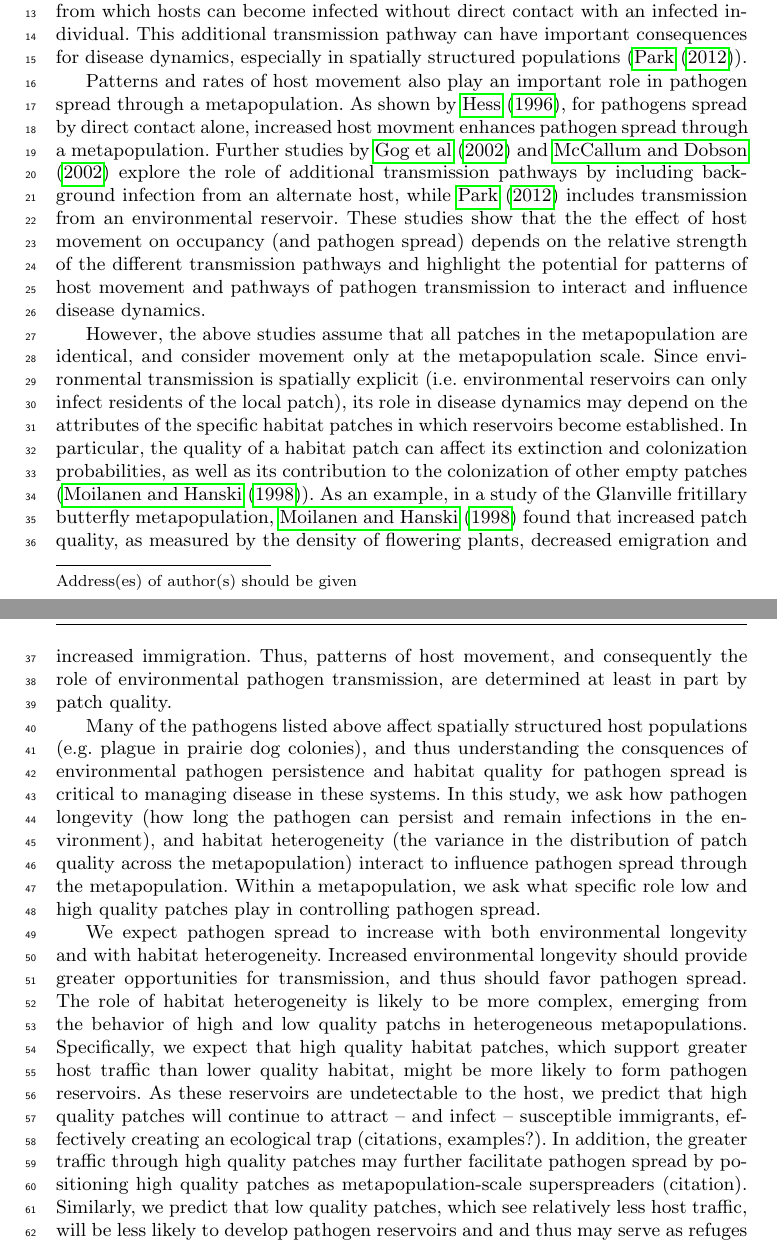
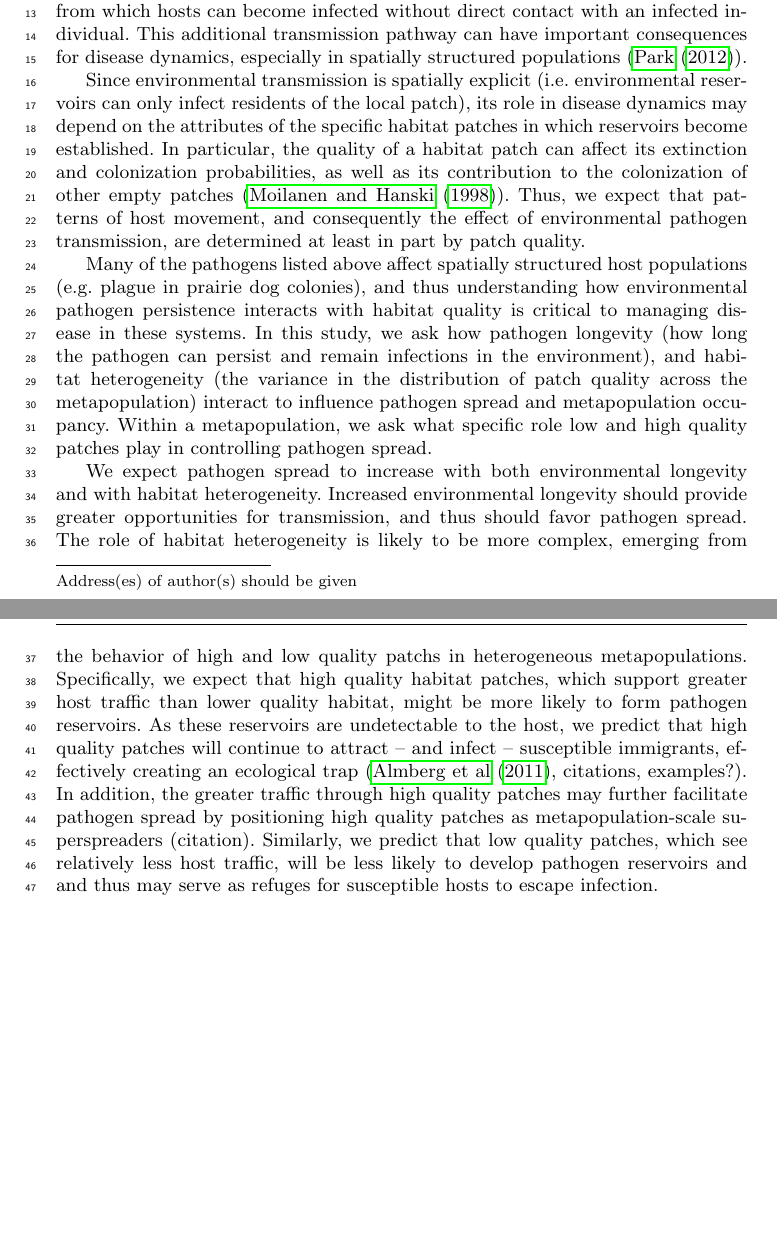
Before and after one commit to clint-leach/Metapop-Disease, a LaTeX paper (Manuscript/manuscript.tex): two parts of pages 1 and 2 of 11, joined at a grey line, cut so that both start at the same text, the shorter picture padded with empty space. Compiled offline with pdfLaTeX.

Commit message:
Introduction edits
Attempts to streamline introduction.

```diff
--- a/Manuscript/manuscript.tex
+++ b/Manuscript/manuscript.tex
@@ -29,13 +29,11 @@
 
 Many wildlife diseases are caused by pathogens that can persist, and remain infectious, for long periods of time in the environment.  Examples include chronic wasting disease (\cite{Miller2006}), anthrax (\cite{Dragon1995}), plague (\cite{Eisen2008}), and white nose syndrome (\cite{Lindner2011}), among others.  This environmental persistence creates environmental pathogen reservoirs from which hosts can become infected without direct contact with an infected individual.  This additional transmission pathway can have important consequences for disease dynamics, especially in spatially structured populations (\cite{Park2012}).
 
-Patterns and rates of host movement also play an important role in pathogen spread through a metapopulation.  As shown by \cite{Hess1996}, for pathogens spread by direct contact alone, increased host movment enhances pathogen spread through a metapopulation.  Further studies by \cite{Gog2002} and \cite{McCallum2002} explore the role of additional transmission pathways by including background infection from an alternate host, while \cite{Park2012} includes transmission from an environmental reservoir.  These studies show that the the effect of host movement on occupancy (and pathogen spread) depends on the relative strength of the different transmission pathways and highlight the potential for patterns of host movement and pathways of pathogen transmission to interact and influence disease dynamics.
+Since environmental transmission is spatially explicit (i.e. environmental reservoirs can only infect residents of the local patch), its role in disease dynamics may depend on the attributes of the specific habitat patches in which reservoirs become established.  In particular, the quality of a habitat patch can affect its extinction and colonization probabilities, as well as its contribution to the colonization of other empty patches (\cite{Moilanen1998}).  Thus, we expect that patterns of host movement, and consequently the effect of environmental pathogen transmission, are determined at least in part by patch quality.
 
-However, the above studies assume that all patches in the metapopulation are identical, and consider movement only at the metapopulation scale.  Since environmental transmission is spatially explicit (i.e. environmental reservoirs can only infect residents of the local patch), its role in disease dynamics may depend on the attributes of the specific habitat patches in which reservoirs become established.  In particular, the quality of a habitat patch can affect its extinction and colonization probabilities, as well as its contribution to the colonization of other empty patches (\cite{Moilanen1998}).  As an example, in a study of the Glanville fritillary butterfly metapopulation, \cite{Moilanen1998} found that increased patch quality, as measured by the density of flowering plants, decreased emigration and increased immigration.  Thus, patterns of host movement, and consequently the role of environmental pathogen transmission, are determined at least in part by patch quality.
+Many of the pathogens listed above affect spatially structured host populations (e.g. plague in prairie dog colonies), and thus understanding how environmental pathogen persistence interacts with habitat quality is critical to managing disease in these systems.  In this study, we ask how pathogen longevity (how long the pathogen can persist and remain infections in the environment), and habitat heterogeneity (the variance in the distribution of patch quality across the metapopulation) interact to influence pathogen spread and metapopulation occupancy.  Within a metapopulation, we ask what specific role low and high quality patches play in controlling pathogen spread.
 
-Many of the pathogens listed above affect spatially structured host populations (e.g. plague in prairie dog colonies), and thus understanding the consquences of environmental pathogen persistence and habitat quality for pathogen spread is critical to managing disease in these systems.  In this study, we ask how pathogen longevity (how long the pathogen can persist and remain infections in the environment), and habitat heterogeneity (the variance in the distribution of patch quality across the metapopulation) interact to influence pathogen spread through the metapopulation.  Within a metapopulation, we ask what specific role low and high quality patches play in controlling pathogen spread.
-
-We expect pathogen spread to increase with both environmental longevity and with habitat heterogeneity.  Increased environmental longevity should provide greater opportunities for transmission, and thus should favor pathogen spread.  The role of habitat heterogeneity is likely to be more complex, emerging from the behavior of high and low quality patchs in heterogeneous metapopulations.  Specifically, we expect that high quality habitat patches, which support greater host traffic than lower quality habitat, might be more likely to form pathogen reservoirs.  As these reservoirs are undetectable to the host, we predict that high quality patches will continue to attract -- and infect -- susceptible immigrants, effectively creating an ecological trap (citations, examples?).  In addition, the greater traffic through high quality patches may further facilitate pathogen spread by positioning high quality patches as metapopulation-scale superspreaders (citation).  Similarly, we predict that low quality patches, which see relatively less host traffic, will be less likely to develop pathogen reservoirs and and thus may serve as refuges for susceptible hosts to escape infection.
+We expect pathogen spread to increase with both environmental longevity and with habitat heterogeneity.  Increased environmental longevity should provide greater opportunities for transmission, and thus should favor pathogen spread.  The role of habitat heterogeneity is likely to be more complex, emerging from the behavior of high and low quality patchs in heterogeneous metapopulations.  Specifically, we expect that high quality habitat patches, which support greater host traffic than lower quality habitat, might be more likely to form pathogen reservoirs.  As these reservoirs are undetectable to the host, we predict that high quality patches will continue to attract -- and infect -- susceptible immigrants, effectively creating an ecological trap (\cite{Almberg2011}, citations, examples?).  In addition, the greater traffic through high quality patches may further facilitate pathogen spread by positioning high quality patches as metapopulation-scale superspreaders (citation).  Similarly, we predict that low quality patches, which see relatively less host traffic, will be less likely to develop pathogen reservoirs and and thus may serve as refuges for susceptible hosts to escape infection.
 
 To address the above questions and evaluate our hypotheses, we build on the metapopulation framework developed by \cite{Hanski1994} to develop and explore a theoretical stochastic patch occupancy model that incorporates pathogen transmission from environmental reservoirs and habitat heterogeneity.
 
```
Also changed, not shown: Manuscript/manuscript.pdf.
